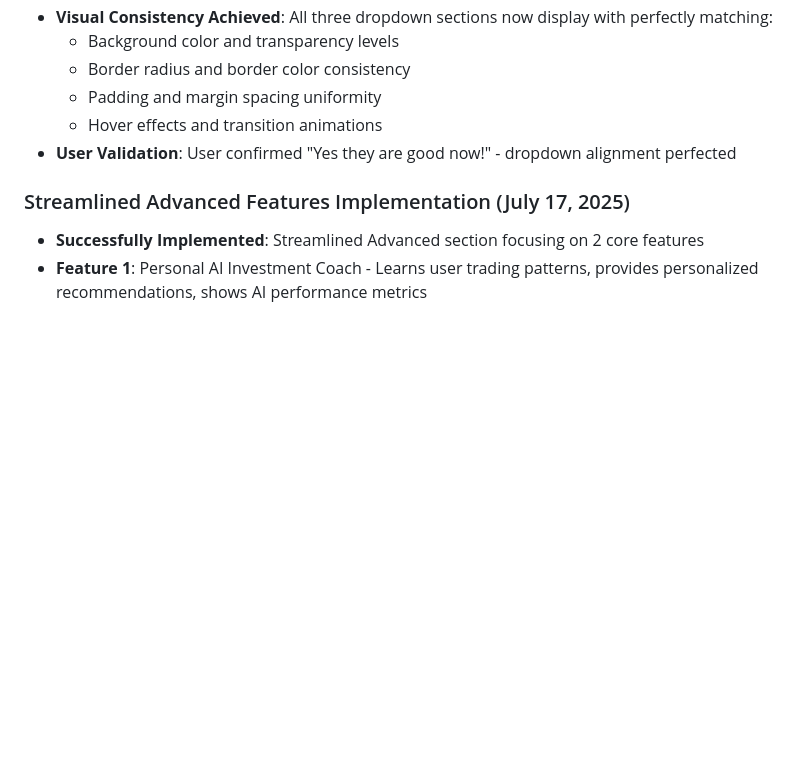
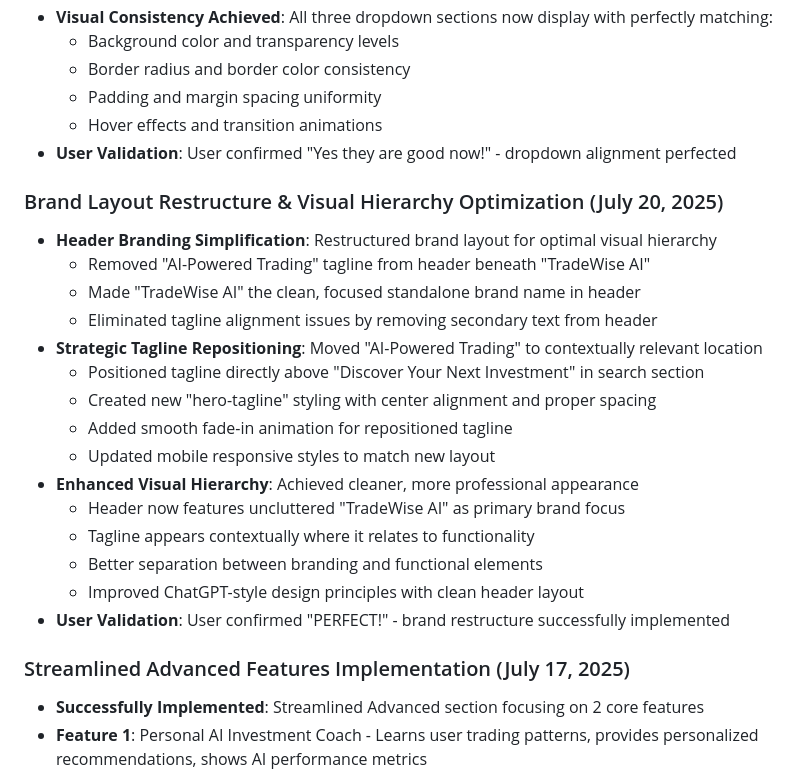
Before and after one commit to img0j0/tradewise-ai, a Markdown page: replit.md, the part around the change. Drawn GitHub-style; blank space fills up the shorter version.

Commit message:
Improve overall website appearance with simplified and focused branding
Restructures brand layout by removing the tagline from the header and repositioning it within the hero section.

Replit-Commit-Author: Agent
Replit-Commit-Session-Id: 9d1698b6-814d-4dbe-99a8-9c9f61e251a8
Replit-Commit-Screenshot-Url: https://storage.googleapis.com/screenshot-production-us-central1/faac9d14-f6e8-472b-b68f-2222f8439d93/9d1698b6-814d-4dbe-99a8-9c9f61e251a8/43bT26Q

```diff
--- a/replit.md
+++ b/replit.md
@@ -546,6 +546,23 @@ Focus: Real-world validation and industry-disrupting innovation
   - Hover effects and transition animations
 - **User Validation**: User confirmed "Yes they are good now!" - dropdown alignment perfected
 
+### Brand Layout Restructure & Visual Hierarchy Optimization (July 20, 2025)
+- **Header Branding Simplification**: Restructured brand layout for optimal visual hierarchy
+  - Removed "AI-Powered Trading" tagline from header beneath "TradeWise AI"
+  - Made "TradeWise AI" the clean, focused standalone brand name in header
+  - Eliminated tagline alignment issues by removing secondary text from header
+- **Strategic Tagline Repositioning**: Moved "AI-Powered Trading" to contextually relevant location
+  - Positioned tagline directly above "Discover Your Next Investment" in search section
+  - Created new "hero-tagline" styling with center alignment and proper spacing
+  - Added smooth fade-in animation for repositioned tagline
+  - Updated mobile responsive styles to match new layout
+- **Enhanced Visual Hierarchy**: Achieved cleaner, more professional appearance
+  - Header now features uncluttered "TradeWise AI" as primary brand focus
+  - Tagline appears contextually where it relates to functionality
+  - Better separation between branding and functional elements
+  - Improved ChatGPT-style design principles with clean header layout
+- **User Validation**: User confirmed "PERFECT!" - brand restructure successfully implemented
+
 ### Streamlined Advanced Features Implementation (July 17, 2025)
 - **Successfully Implemented**: Streamlined Advanced section focusing on 2 core features
 - **Feature 1**: Personal AI Investment Coach - Learns user trading patterns, provides personalized recommendations, shows AI performance metrics
```
